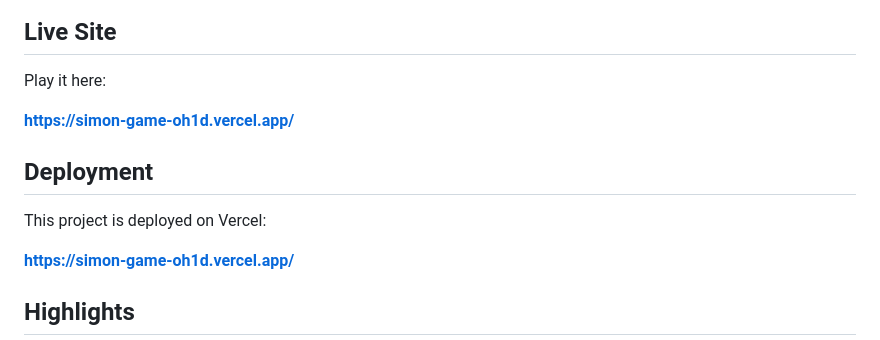
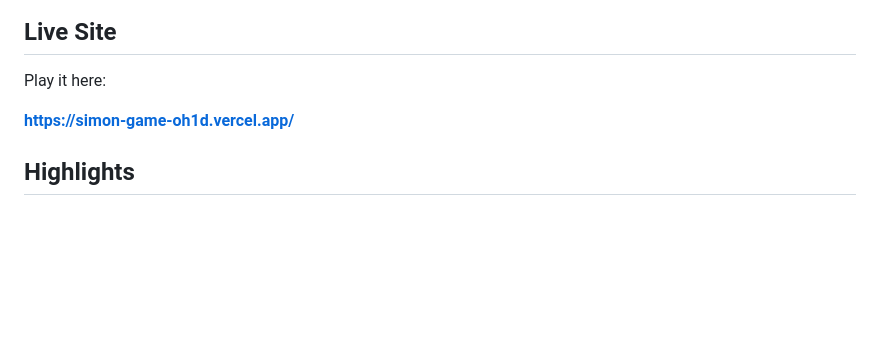
Before and after one commit to KanakReshi/Simon-game, a Markdown page: README.md, the part around the change. Rendered like a GitHub page; blank space fills up the shorter version.

Commit message:
Clean up README by removing deployment info
Removed duplicate deployment section from README.

```diff
--- a/README.md
+++ b/README.md
@@ -19,12 +19,6 @@ This version leans into a futuristic arcade feel with glowing pads, animated fee
 ## Live Site
 
 Play it here:
-
-**https://simon-game-oh1d.vercel.app/**
-
-## Deployment
-
-This project is deployed on Vercel:
 
 **https://simon-game-oh1d.vercel.app/**
 
```
